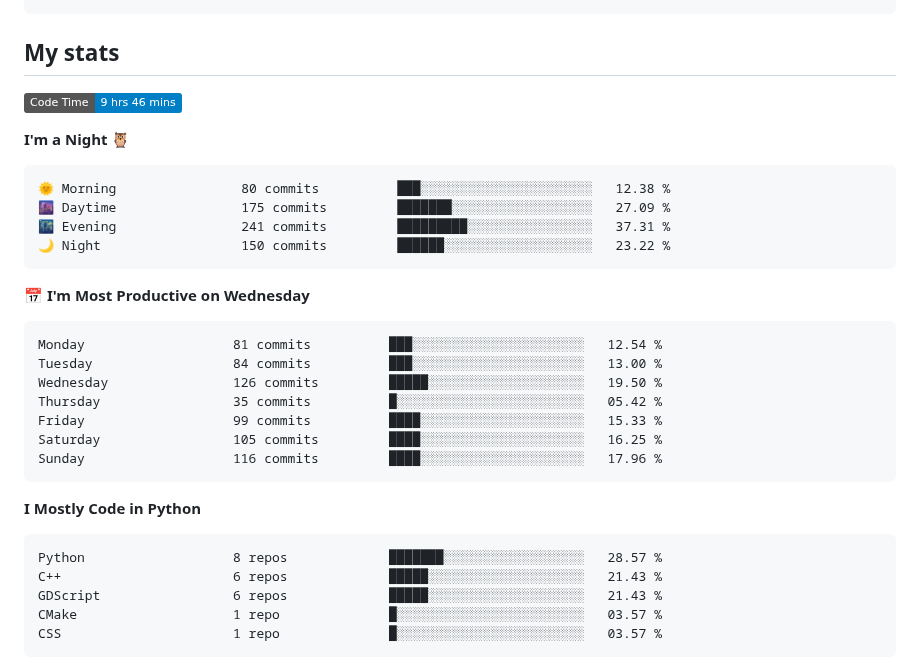
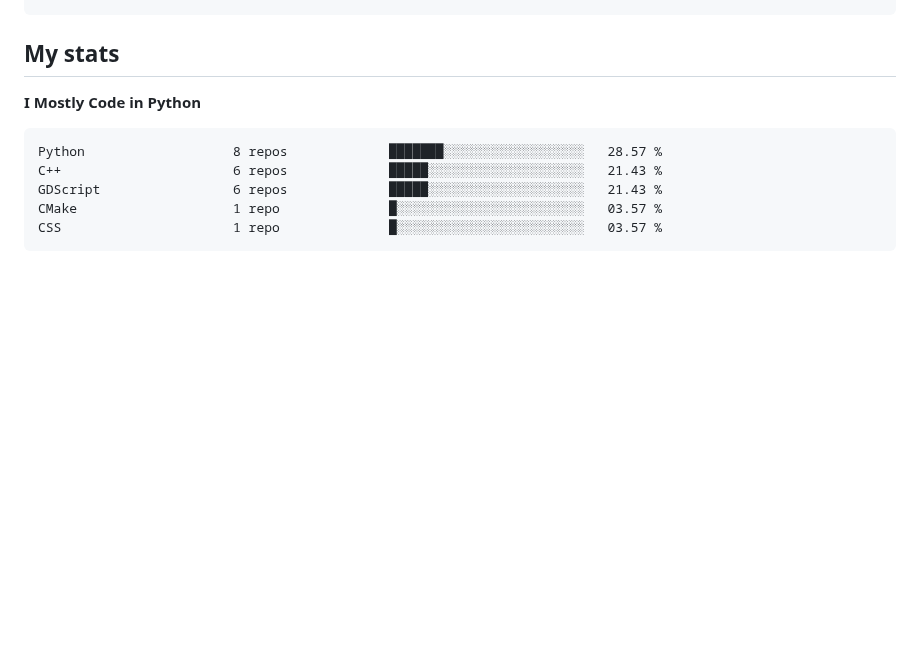
Before and after one commit to Befrimon/Befrimon, a Markdown page: README.md, the part around one of its changes. Drawn GitHub-style; badges without logos; blank space fills up the shorter version.

Commit message:
Updated with Dev Metrics

````diff
--- a/README.md
+++ b/README.md
@@ -31,29 +31,6 @@
 
 ## My stats
 <!--START_SECTION:waka-->
-![Code Time](http://img.shields.io/badge/Code%20Time-9%20hrs%2046%20mins-blue)
-
-**I'm a Night 🦉**
-
-```text
-🌞 Morning                80 commits          ███░░░░░░░░░░░░░░░░░░░░░░   12.38 %
-🌆 Daytime                175 commits         ███████░░░░░░░░░░░░░░░░░░   27.09 %
-🌃 Evening                241 commits         █████████░░░░░░░░░░░░░░░░   37.31 %
-🌙 Night                  150 commits         ██████░░░░░░░░░░░░░░░░░░░   23.22 %
-```
-📅 **I'm Most Productive on Wednesday**
-
-```text
-Monday                   81 commits          ███░░░░░░░░░░░░░░░░░░░░░░   12.54 %
-Tuesday                  84 commits          ███░░░░░░░░░░░░░░░░░░░░░░   13.00 %
-Wednesday                126 commits         █████░░░░░░░░░░░░░░░░░░░░   19.50 %
-Thursday                 35 commits          █░░░░░░░░░░░░░░░░░░░░░░░░   05.42 %
-Friday                   99 commits          ████░░░░░░░░░░░░░░░░░░░░░   15.33 %
-Saturday                 105 commits         ████░░░░░░░░░░░░░░░░░░░░░   16.25 %
-Sunday                   116 commits         ████░░░░░░░░░░░░░░░░░░░░░   17.96 %
-```
-
-
 **I Mostly Code in Python**
 
 ```text
````
Also changed, not shown: other parts of README.md (+1 -1 lines).
